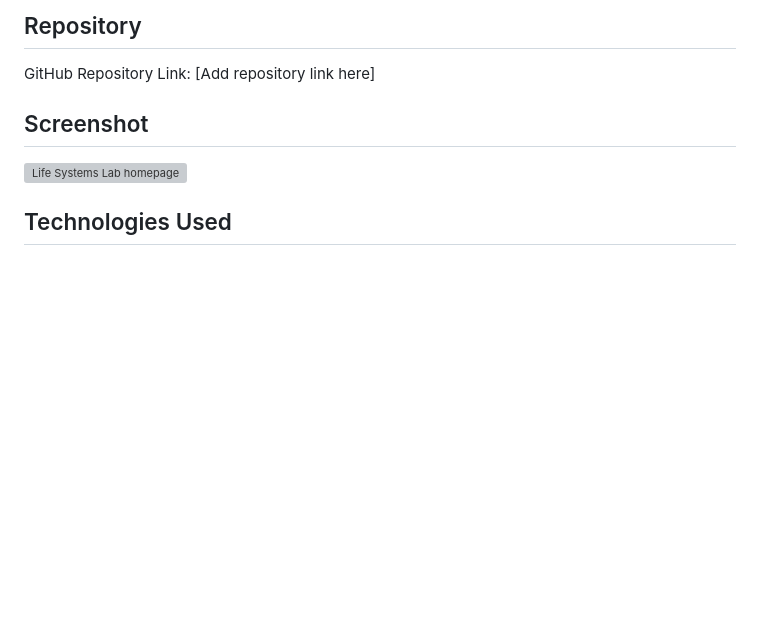
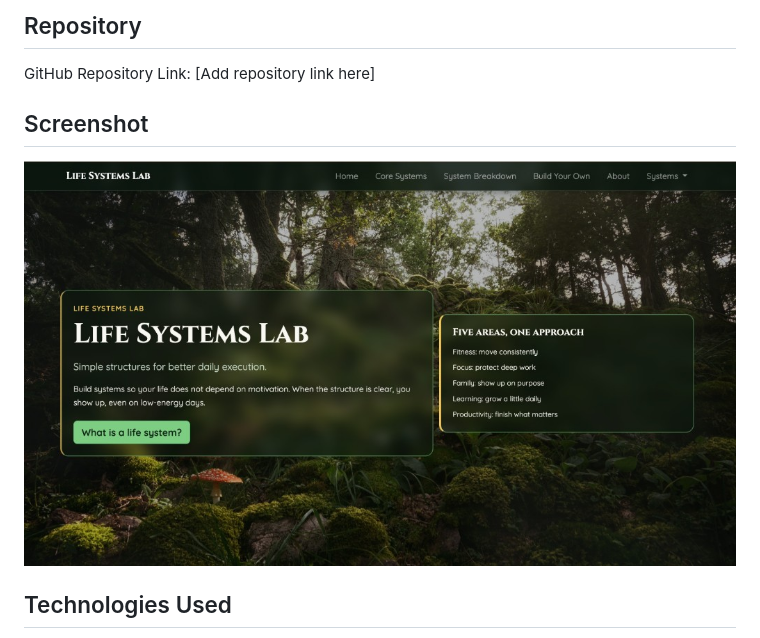
Before and after one commit to Mike-CX83/mike_site, a Markdown page: README.md, the part around the change. Rendered like a GitHub page; blank space fills up the shorter version; grey boxes are pictures that could not be loaded.

Commit message:
Week 5 README

```diff
--- a/README.md
+++ b/README.md
@@ -28,7 +28,7 @@ GitHub Repository Link:
 
 ## Screenshot
 
-![Life Systems Lab homepage](screenshot.png)
+![Life Systems Lab homepage](mike_site_screenshot.jpg)
 
 ## Technologies Used
 
```
